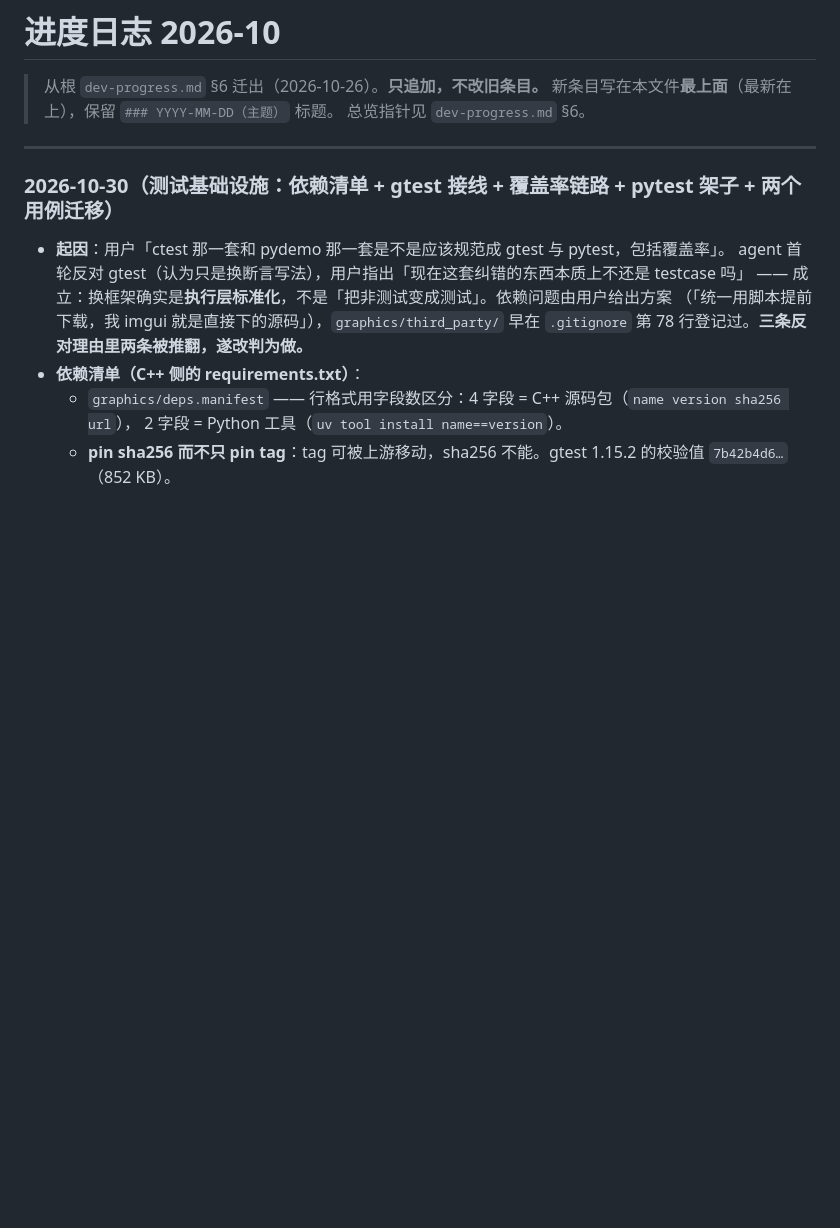
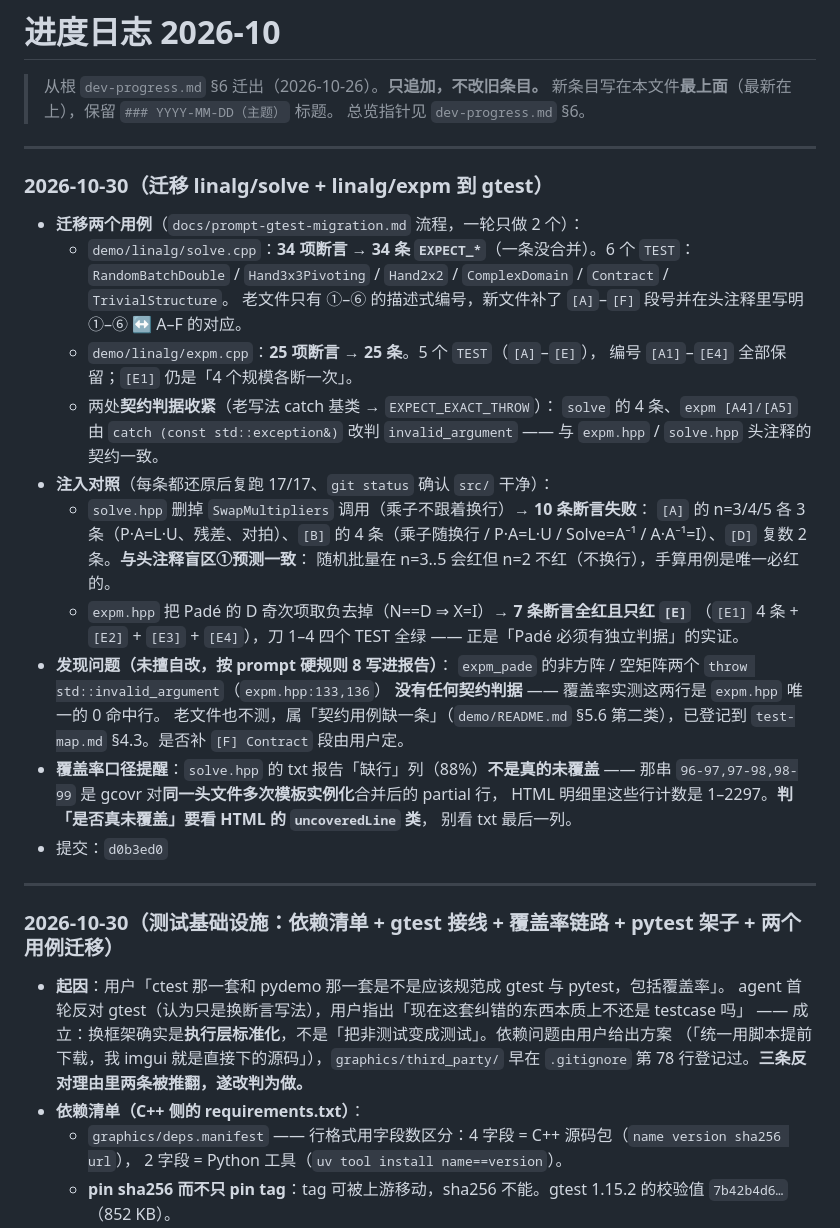
Before and after one commit to zhenyang268/learning, a Markdown page: docs/logs/2026-10.md, the part around the change. Drawn GitHub-style; blank space fills up the shorter version.

Commit message:
记录 solve / expm 迁移与注入对照结果

```diff
--- a/docs/logs/2026-10.md
+++ b/docs/logs/2026-10.md
@@ -3,6 +3,38 @@
 > 从根 `dev-progress.md` §6 迁出（2026-10-26）。**只追加，不改旧条目。**
 > 新条目写在本文件**最上面**（最新在上），保留 `### YYYY-MM-DD（主题）` 标题。
 > 总览指针见 `dev-progress.md` §6。
+
+---
+
+### 2026-10-30（迁移 linalg/solve + linalg/expm 到 gtest）
+
+- **迁移两个用例**（`docs/prompt-gtest-migration.md` 流程，一轮只做 2 个）：
+  - `demo/linalg/solve.cpp`：**34 项断言 → 34 条 `EXPECT_*`**（一条没合并）。6 个 `TEST`：
+    `RandomBatchDouble` / `Hand3x3Pivoting` / `Hand2x2` / `ComplexDomain` / `Contract` / `TrivialStructure`。
+    老文件只有 ①–⑥ 的描述式编号，新文件补了 `[A]`–`[F]` 段号并在头注释里写明 ①–⑥ ↔ A–F 的对应。
+  - `demo/linalg/expm.cpp`：**25 项断言 → 25 条**。5 个 `TEST`（`[A]`–`[E]`），
+    编号 `[A1]`–`[E4]` 全部保留；`[E1]` 仍是「4 个规模各断一次」。
+  - 两处**契约判据收紧**（老写法 catch 基类 → `EXPECT_EXACT_THROW`）：
+    `solve` 的 4 条、`expm [A4]/[A5]` 由 `catch (const std::exception&)` 改判 `invalid_argument`
+    —— 与 `expm.hpp` / `solve.hpp` 头注释的契约一致。
+- **注入对照**（每条都还原后复跑 17/17、`git status` 确认 `src/` 干净）：
+  - `solve.hpp` 删掉 `SwapMultipliers` 调用（乘子不跟着换行）→ **10 条断言失败**：
+    `[A]` 的 n=3/4/5 各 3 条（P·A=L·U、残差、对拍）、`[B]` 的 4 条（乘子随换行 / P·A=L·U /
+    Solve=A⁻¹ / A·A⁻¹=I）、`[D]` 复数 2 条。**与头注释盲区①预测一致**：
+    随机批量在 n=3..5 会红但 n=2 不红（不换行），手算用例是唯一必红的。
+  - `expm.hpp` 把 Padé 的 D 奇次项取负去掉（N==D ⇒ X=I）→ **7 条断言全红且只红 `[E]`**
+    （`[E1]` 4 条 + `[E2]` + `[E3]` + `[E4]`），刀 1–4 四个 TEST 全绿 ——
+    正是「Padé 必须有独立判据」的实证。
+- **发现问题（未擅自改，按 prompt 硬规则 8 写进报告）**：
+  `expm_pade` 的非方阵 / 空矩阵两个 `throw std::invalid_argument`（`expm.hpp:133,136`）
+  **没有任何契约判据** —— 覆盖率实测这两行是 `expm.hpp` 唯一的 0 命中行。
+  老文件也不测，属「契约用例缺一条」（`demo/README.md` §5.6 第二类），已登记到
+  `test-map.md` §4.3。是否补 `[F] Contract` 段由用户定。
+- **覆盖率口径提醒**：`solve.hpp` 的 txt 报告「缺行」列（88%）**不是真的未覆盖** ——
+  那串 `96-97,97-98,98-99` 是 gcovr 对**同一头文件多次模板实例化**合并后的 partial 行，
+  HTML 明细里这些行计数是 1–2297。**判「是否真未覆盖」要看 HTML 的 `uncoveredLine` 类**，
+  别看 txt 最后一列。
+- 提交：`d0b3ed0`
 
 ---
 
```
